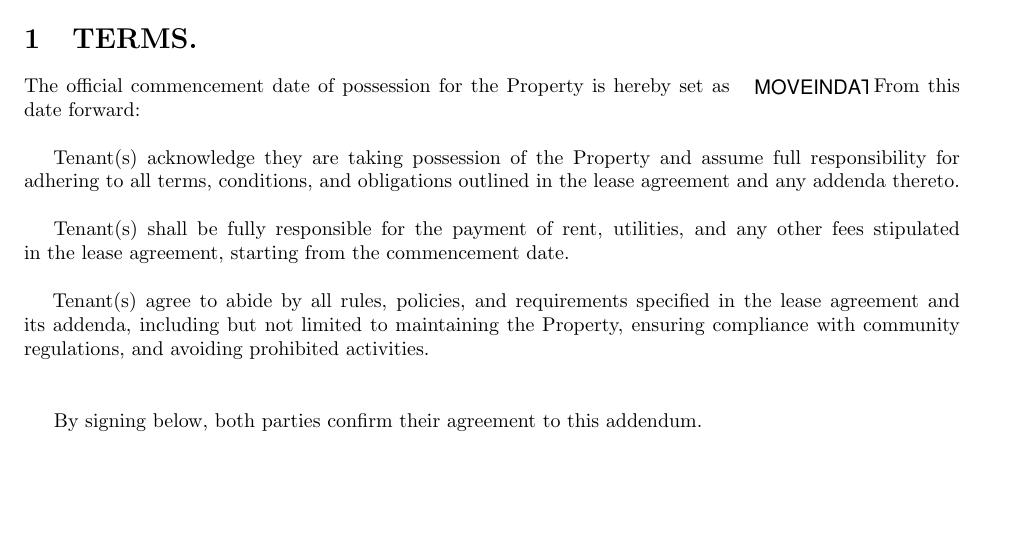
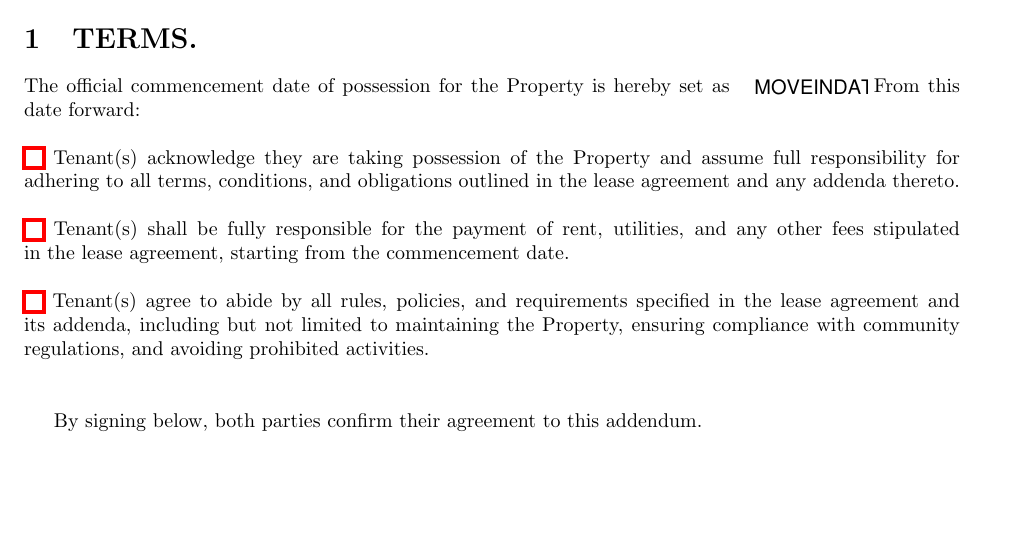
Before and after one commit to smirs/latex-to-pdf, a LaTeX document (latex_templates/template.tex, which reads latex_templates/newcommands.tex): part of the page, cut so that both start at the same text. Compiled offline with pdfLaTeX.

Commit message:
fix box border

```diff
--- a/latex_templates/newcommands.tex
+++ b/latex_templates/newcommands.tex
@@ -107,7 +107,7 @@
   \raisebox{-2pt}{%
     \CheckBox[
       name=#1,
-      borderwidth=0,
+      borderwidth=2,
       width=10pt,
       height=10pt
     ]{}%
```
Also changed, not shown: latex_templates/template.pdf, 2 other files.
